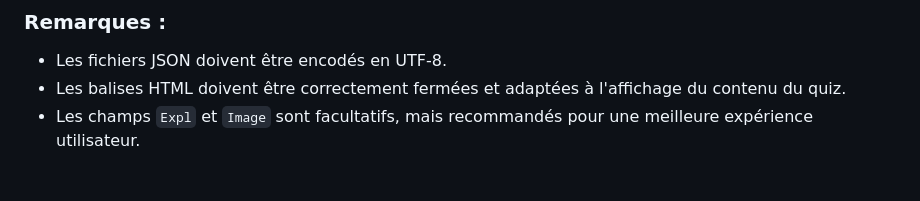
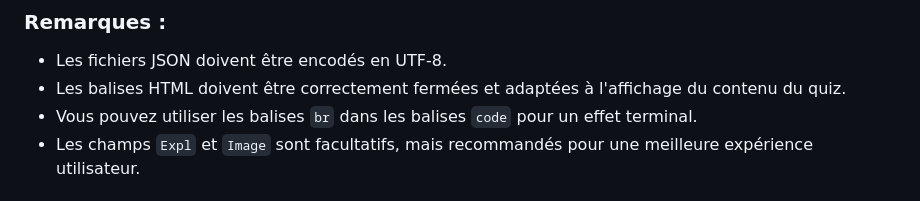
Before and after one commit to Nolan-BY/QYourself, a Markdown page: README.md, the part around the change. Rendered like a GitHub page.

```diff
--- a/README.md
+++ b/README.md
@@ -127,6 +127,7 @@ QYourself supporte certaines balises HTML dans les questions (`Q`), les choix (`
 
 - Les fichiers JSON doivent être encodés en UTF-8.
 - Les balises HTML doivent être correctement fermées et adaptées à l'affichage du contenu du quiz.
+- Vous pouvez utiliser les balises `br` dans les balises `code` pour un effet terminal.
 - Les champs `Expl` et `Image` sont facultatifs, mais recommandés pour une meilleure expérience utilisateur.
 
 
```
